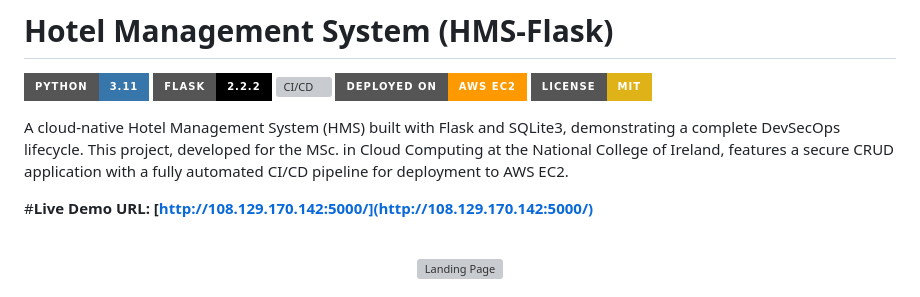
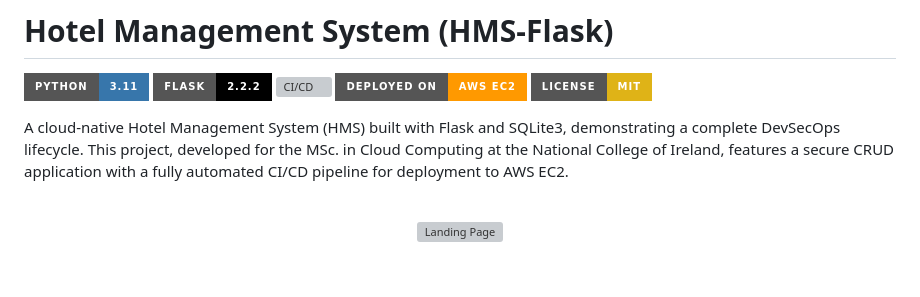
Before and after one commit to AnuragBaiju/hms-app, a Markdown page: README.md, the part around the change. Drawn GitHub-style; badges without logos; blank space fills up the shorter version; grey boxes are pictures that could not be loaded.

```diff
--- a/README.md
+++ b/README.md
@@ -8,7 +8,6 @@
 
 A cloud-native Hotel Management System (HMS) built with Flask and SQLite3, demonstrating a complete DevSecOps lifecycle. This project, developed for the MSc. in Cloud Computing at the National College of Ireland, features a secure CRUD application with a fully automated CI/CD pipeline for deployment to AWS EC2.
 
-#**Live Demo URL:** **[http://108.129.170.142:5000/](http://108.129.170.142:5000/)**
 
 <br>
 
```
